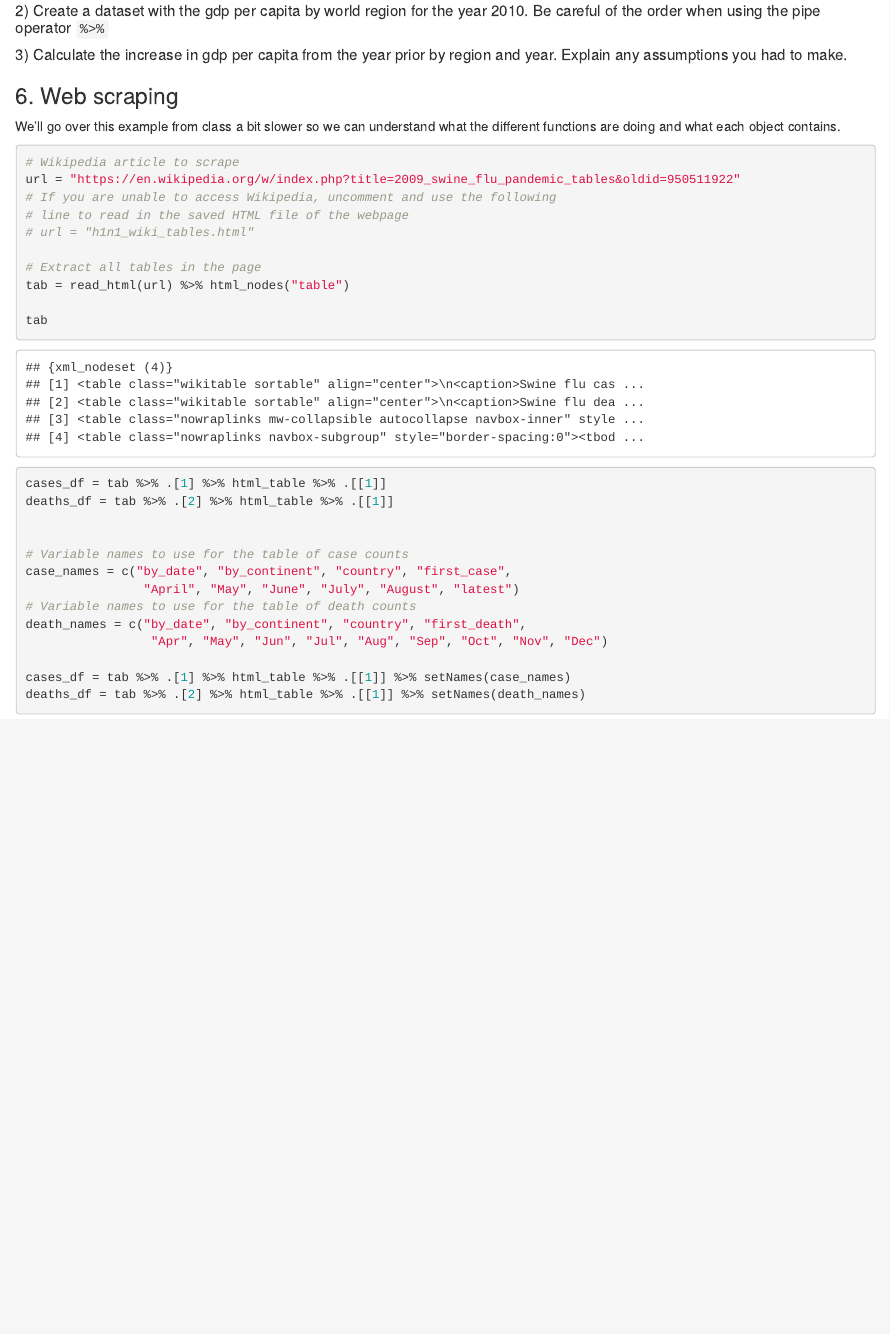
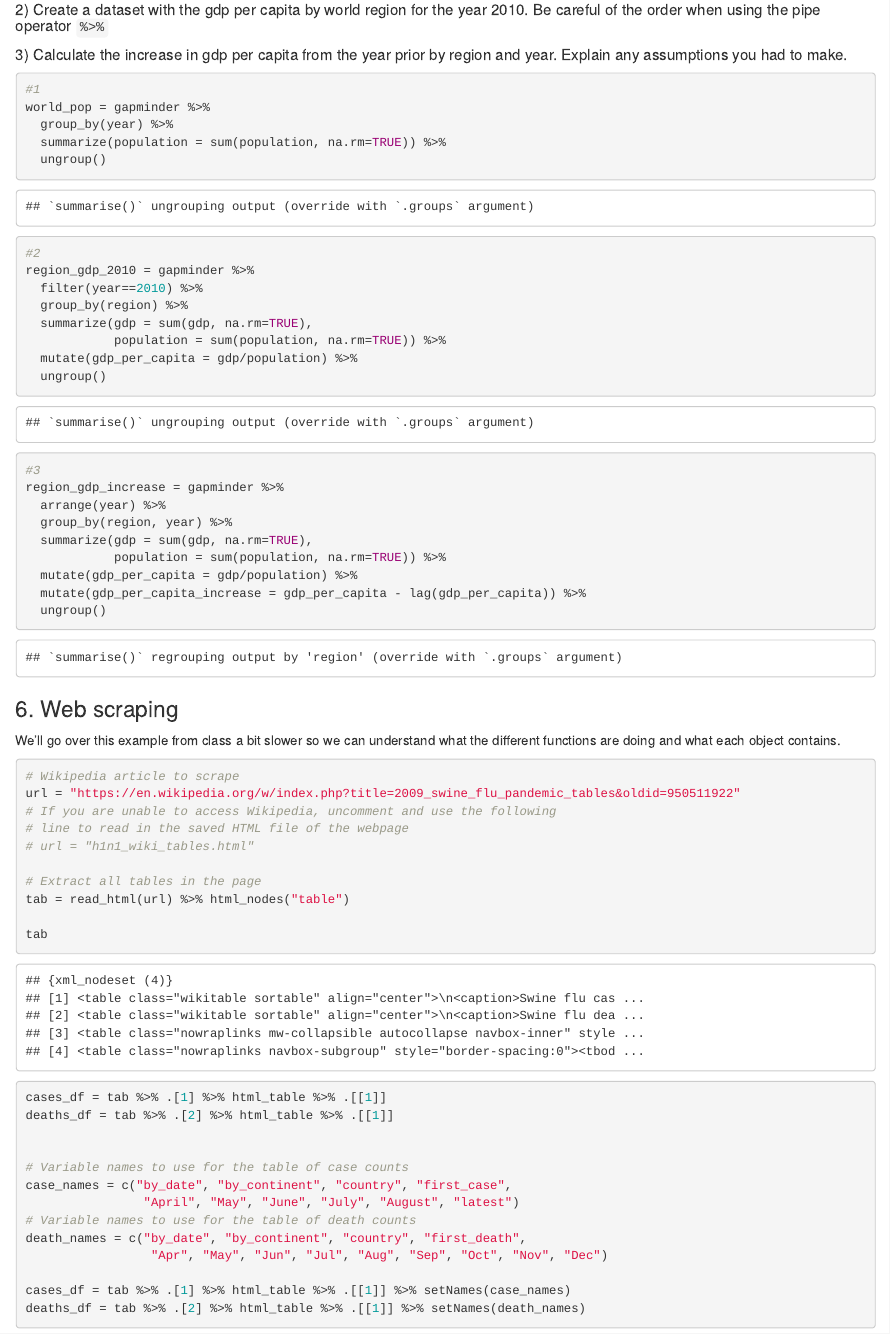
Before and after one commit to datasciencelabs/2020, an R Markdown document (Labs/Lab_02/lab2_2020-2-solutions.Rmd): the page in a window 1100 px wide, from 4040 px down before the commit and from 4280 px down after it, so that both start at the same text. The pictures show the output file Labs/Lab_02/lab2_2020-2-solutions.html that the author committed with the source, opened offline.

Commit message:
Added Lab 2, Q5 solution

````diff
--- a/Labs/Lab_02/lab2_2020-2-solutions.Rmd
+++ b/Labs/Lab_02/lab2_2020-2-solutions.Rmd
@@ -162,6 +162,32 @@ As we saw in class, the function `summarize()` provides a useful way to combine
 ##### 3) Calculate the increase in gdp per capita from the year prior by region and year. Explain any assumptions you had to make.
 
 
+```{r}
+#1
+world_pop = gapminder %>%
+  group_by(year) %>%
+  summarize(population = sum(population, na.rm=TRUE)) %>%
+  ungroup()
+
+#2
+region_gdp_2010 = gapminder %>%
+  filter(year==2010) %>%
+  group_by(region) %>%
+  summarize(gdp = sum(gdp, na.rm=TRUE),
+            population = sum(population, na.rm=TRUE)) %>%
+  mutate(gdp_per_capita = gdp/population) %>%
+  ungroup()
+
+#3
+region_gdp_increase = gapminder %>%
+  arrange(year) %>%
+  group_by(region, year) %>%
+  summarize(gdp = sum(gdp, na.rm=TRUE),
+            population = sum(population, na.rm=TRUE)) %>%
+  mutate(gdp_per_capita = gdp/population) %>%
+  mutate(gdp_per_capita_increase = gdp_per_capita - lag(gdp_per_capita)) %>%
+  ungroup()
+```
 
 
 ### 6. Web scraping
````
Also changed, not shown: Labs/Lab_02/lab2_2020-2-solutions.html.
